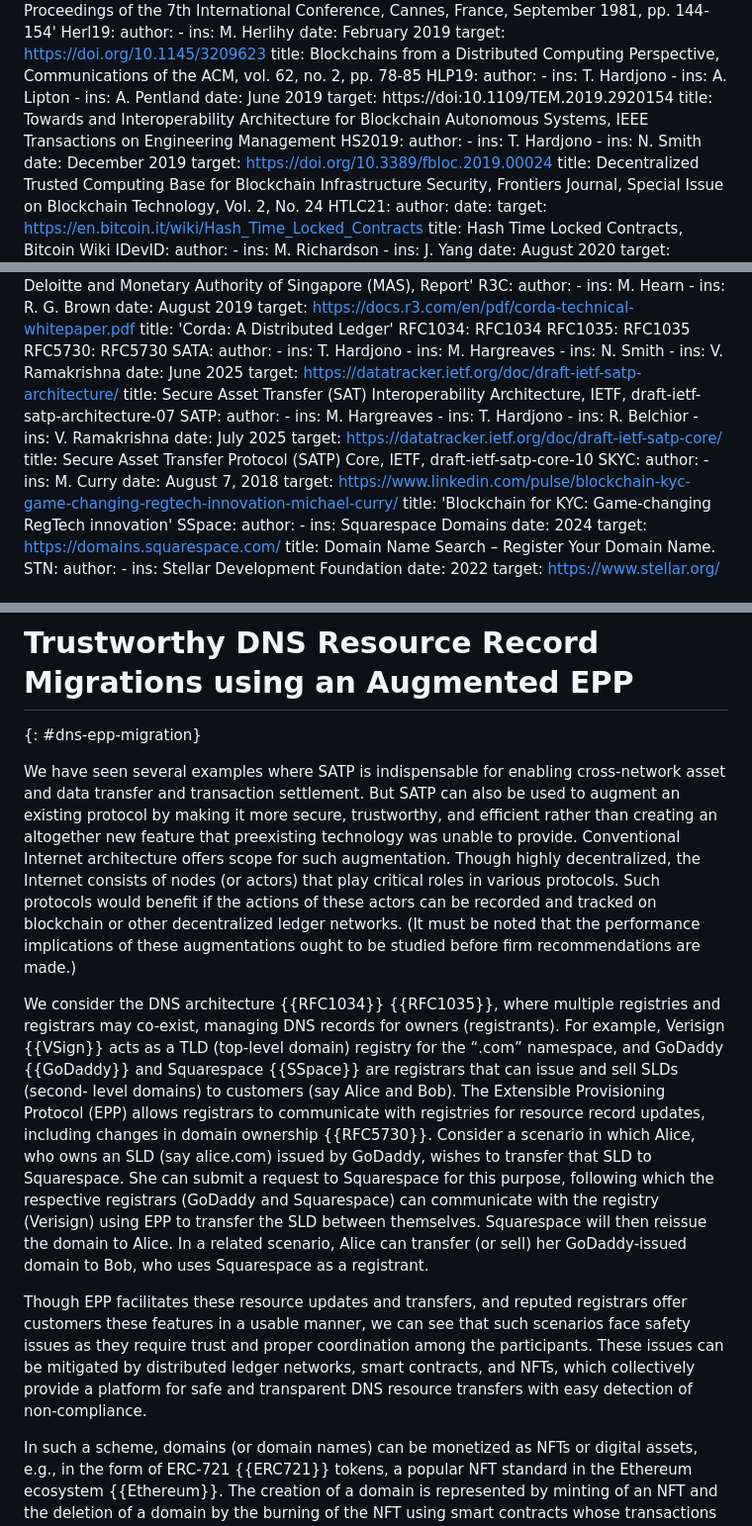
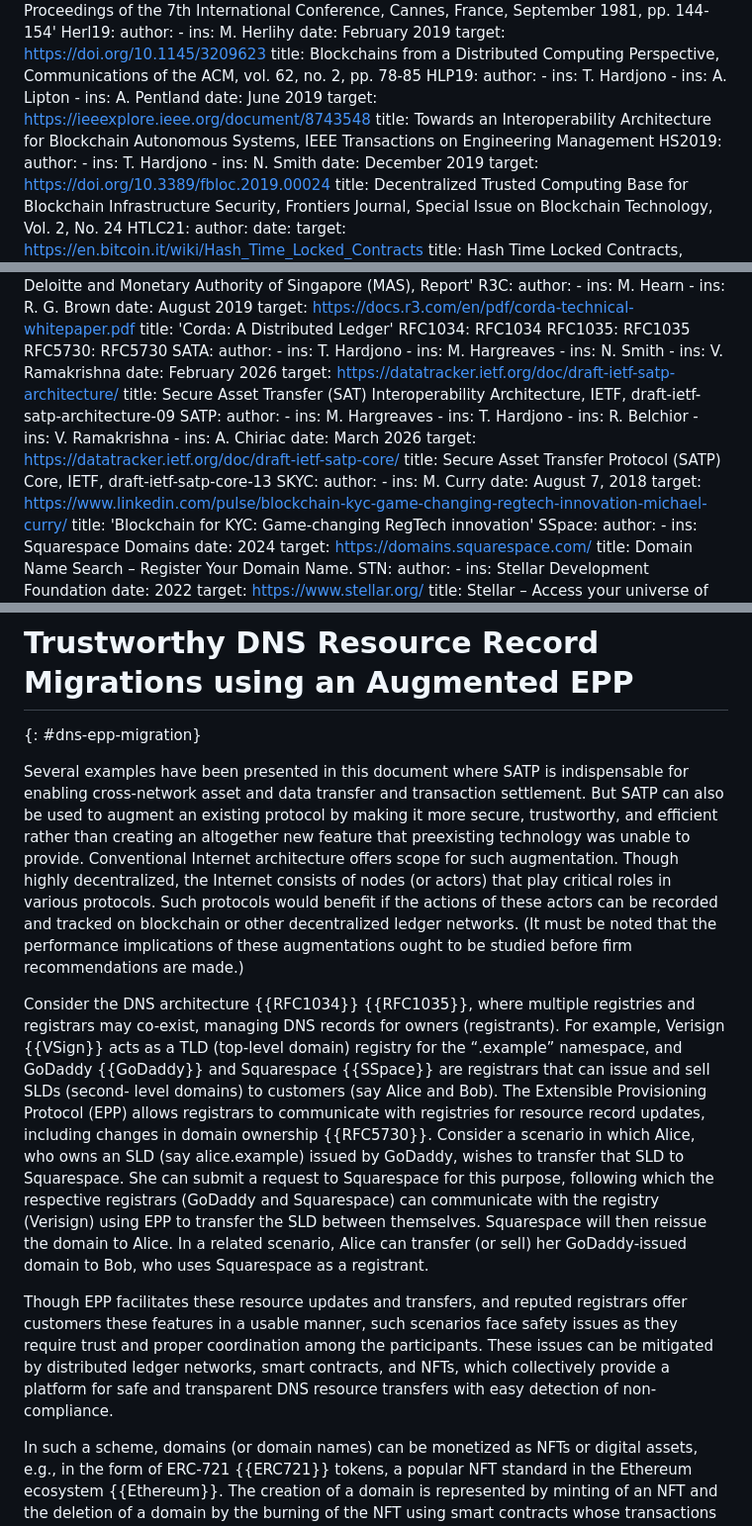
Before and after one commit to ietf-satp/draft-ietf-satp-usecases, a Markdown page: draft-ietf-satp-usecases.md, 3 parts joined by grey strips. Shown at 99% size. GitHub-like rendering.

Commit message:
Addressed AD's comments and updated references
Made references current.
Replaced ".com" with ".example" in example for durability.
Eliminated the use of the "we" pronoun.

```diff
--- a/draft-ietf-satp-usecases.md
+++ b/draft-ietf-satp-usecases.md
@@ -133,8 +133,8 @@ informative:
     - ins: A. Lipton
     - ins: A. Pentland
     date: June 2019
-    target: https://doi:10.1109/TEM.2019.2920154
-    title: Towards and Interoperability Architecture for Blockchain Autonomous Systems, IEEE Transactions on Engineering Management
+    target: https://ieeexplore.ieee.org/document/8743548
+    title: Towards an Interoperability Architecture for Blockchain Autonomous Systems, IEEE Transactions on Engineering Management
   HS2019:
     author:
     - ins: T. Hardjono
@@ -403,18 +403,19 @@ normative:
     - ins: M. Hargreaves
     - ins: N. Smith
     - ins: V. Ramakrishna
-    date: June 2025
+    date: February 2026
     target: https://datatracker.ietf.org/doc/draft-ietf-satp-architecture/
-    title: Secure Asset Transfer (SAT) Interoperability Architecture, IETF, draft-ietf-satp-architecture-07
+    title: Secure Asset Transfer (SAT) Interoperability Architecture, IETF, draft-ietf-satp-architecture-09
   SATP:
     author:
     - ins: M. Hargreaves
     - ins: T. Hardjono
     - ins: R. Belchior
     - ins: V. Ramakrishna
-    date: July 2025
+    - ins: A. Chiriac
+    date: March 2026
     target: https://datatracker.ietf.org/doc/draft-ietf-satp-core/
-    title: Secure Asset Transfer Protocol (SATP) Core, IETF, draft-ietf-satp-core-10
+    title: Secure Asset Transfer Protocol (SATP) Core, IETF, draft-ietf-satp-core-13
   SKYC:
     author:
     - ins: M. Curry
@@ -844,11 +845,11 @@ In Europe, several projects like Gaia-X {{GaiaX}} and Catena-X {{CatenaX}} aim t
 
 {: #dns-epp-migration}
 
-We have seen several examples where SATP is indispensable for enabling cross-network asset and data transfer and transaction settlement. But SATP can also be used to augment an existing protocol by making it more secure, trustworthy, and efficient rather than creating an altogether new feature that preexisting technology was unable to provide. Conventional Internet architecture offers scope for such augmentation. Though highly decentralized, the Internet consists of nodes (or actors) that play critical roles in various protocols. Such protocols would benefit if the actions of these actors can be recorded and tracked on blockchain or other decentralized ledger networks. (It must be noted that the performance implications of these augmentations ought to be studied before firm recommendations are made.)
+Several examples have been presented in this document where SATP is indispensable for enabling cross-network asset and data transfer and transaction settlement. But SATP can also be used to augment an existing protocol by making it more secure, trustworthy, and efficient rather than creating an altogether new feature that preexisting technology was unable to provide. Conventional Internet architecture offers scope for such augmentation. Though highly decentralized, the Internet consists of nodes (or actors) that play critical roles in various protocols. Such protocols would benefit if the actions of these actors can be recorded and tracked on blockchain or other decentralized ledger networks. (It must be noted that the performance implications of these augmentations ought to be studied before firm recommendations are made.)
 
-We consider the DNS architecture {{RFC1034}} {{RFC1035}}, where multiple registries and registrars may co-exist, managing DNS records for owners (registrants). For example, Verisign {{VSign}} acts as a TLD (top-level domain) registry for the “.com” namespace, and GoDaddy {{GoDaddy}} and Squarespace {{SSpace}} are registrars that can issue and sell SLDs (second- level domains) to customers (say Alice and Bob). The Extensible Provisioning Protocol (EPP) allows registrars to communicate with registries for resource record updates, including changes in domain ownership {{RFC5730}}. Consider a scenario in which Alice, who owns an SLD (say alice.com) issued by GoDaddy, wishes to transfer that SLD to Squarespace. She can submit a request to Squarespace for this purpose, following which the respective registrars (GoDaddy and Squarespace) can communicate with the registry (Verisign) using EPP to transfer the SLD between themselves. Squarespace will then reissue the domain to Alice. In a related scenario, Alice can transfer (or sell) her GoDaddy-issued domain to Bob, who uses Squarespace as a registrant.
+Consider the DNS architecture {{RFC1034}} {{RFC1035}}, where multiple registries and registrars may co-exist, managing DNS records for owners (registrants). For example, Verisign {{VSign}} acts as a TLD (top-level domain) registry for the “.example” namespace, and GoDaddy {{GoDaddy}} and Squarespace {{SSpace}} are registrars that can issue and sell SLDs (second- level domains) to customers (say Alice and Bob). The Extensible Provisioning Protocol (EPP) allows registrars to communicate with registries for resource record updates, including changes in domain ownership {{RFC5730}}. Consider a scenario in which Alice, who owns an SLD (say alice.example) issued by GoDaddy, wishes to transfer that SLD to Squarespace. She can submit a request to Squarespace for this purpose, following which the respective registrars (GoDaddy and Squarespace) can communicate with the registry (Verisign) using EPP to transfer the SLD between themselves. Squarespace will then reissue the domain to Alice. In a related scenario, Alice can transfer (or sell) her GoDaddy-issued domain to Bob, who uses Squarespace as a registrant.
 
-Though EPP facilitates these resource updates and transfers, and reputed registrars offer customers these features in a usable manner, we can see that such scenarios face safety issues as they require trust and proper coordination among the participants. These issues can be mitigated by distributed ledger networks, smart contracts, and NFTs, which collectively provide a platform for safe and transparent DNS resource transfers with easy detection of non-compliance.
+Though EPP facilitates these resource updates and transfers, and reputed registrars offer customers these features in a usable manner, such scenarios face safety issues as they require trust and proper coordination among the participants. These issues can be mitigated by distributed ledger networks, smart contracts, and NFTs, which collectively provide a platform for safe and transparent DNS resource transfers with easy detection of non-compliance.
 
 In such a scheme, domains (or domain names) can be monetized as NFTs or digital assets, e.g., in the form of ERC-721 {{ERC721}} tokens, a popular NFT standard in the Ethereum ecosystem {{Ethereum}}. The creation of a domain is represented by minting of an NFT and the deletion of a domain by the burning of the NFT using smart contracts whose transactions are tracked on a distributed ledger maintained by a network of entities. Registrants Alice and Bob also participate in the smart contracts and hold wallet identities, allowing them to trade assets by submitting transactions to the ledger. Registrants, registrars, and registries can engage in commercial transactions using contracts governing tokenized (and monetized) domains for the purposes of issuing and transferring domains (among owners and registrars). This provides more safety where registrars are not reputed, and allows new registrar services to emerge and build reputations. It also enables customers like Alice and Bob to sell domains to each other safely and seamlessly.
 
```
Also changed, not shown: other parts of draft-ietf-satp-usecases.md (+12 -12 lines).
